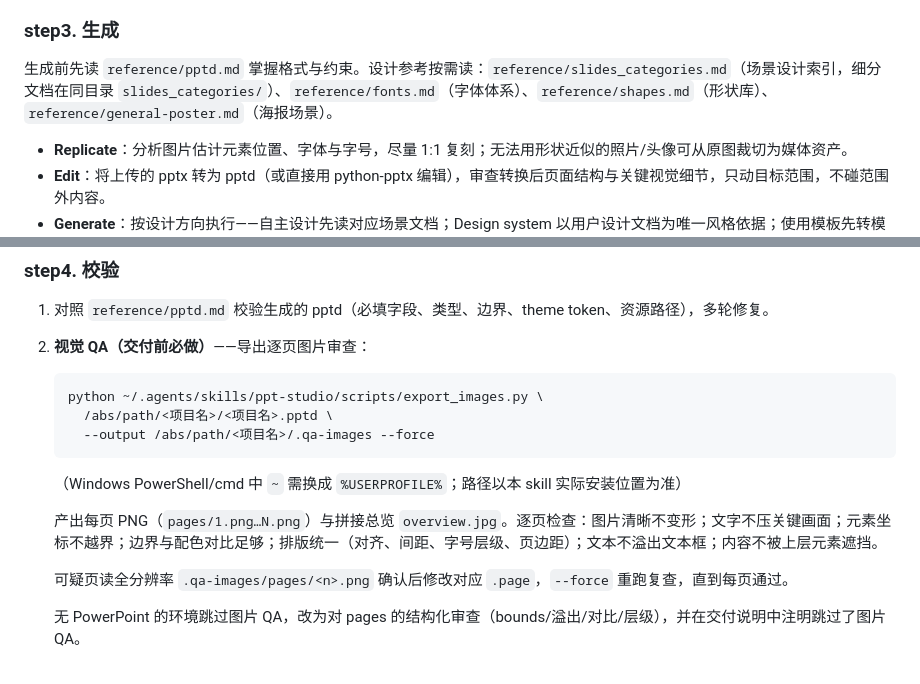
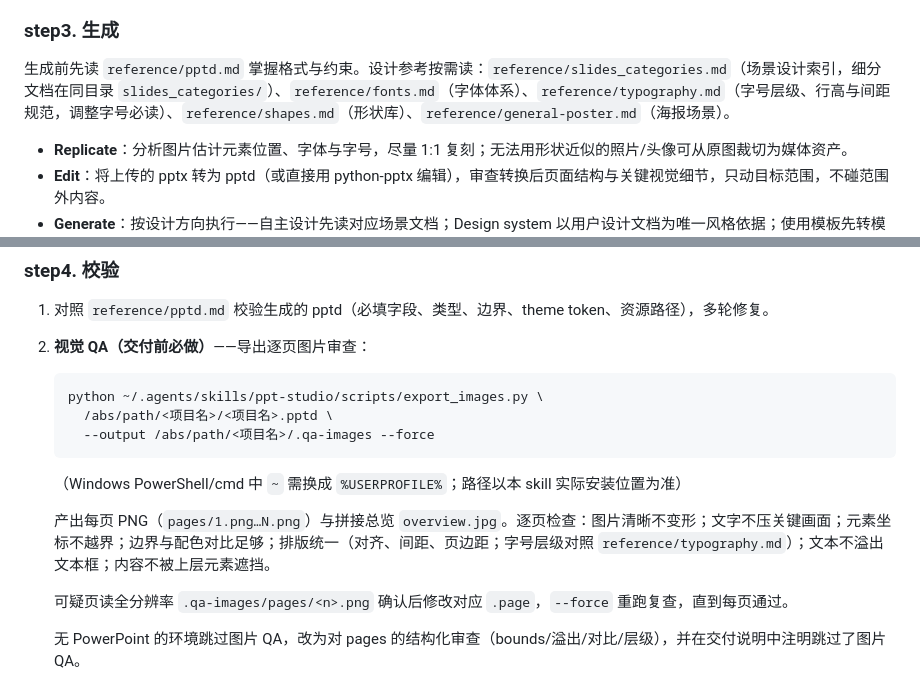
Before and after one commit to techdou/ppt-studio, a Markdown page: SKILL.md, 2 parts joined by grey strips. Drawn GitHub-style.

Commit message:
补充字号层级规范 typography.md，挂接生成工作流与 QA 检查

```diff
--- a/SKILL.md
+++ b/SKILL.md
@@ -62,7 +62,7 @@ python scripts/handout_to_pptx.py --input-dir <讲义根目录> --out-dir <输
 4. 页数：用户指定优先；大纲匹配页数；仅主题按内容自定
 
 ### step3. 生成
-生成前先读 `reference/pptd.md` 掌握格式与约束。设计参考按需读：`reference/slides_categories.md`（场景设计索引，细分文档在同目录 `slides_categories/`）、`reference/fonts.md`（字体体系）、`reference/shapes.md`（形状库）、`reference/general-poster.md`（海报场景）。
+生成前先读 `reference/pptd.md` 掌握格式与约束。设计参考按需读：`reference/slides_categories.md`（场景设计索引，细分文档在同目录 `slides_categories/`）、`reference/fonts.md`（字体体系）、`reference/typography.md`（字号层级、行高与间距规范，调整字号必读）、`reference/shapes.md`（形状库）、`reference/general-poster.md`（海报场景）。
 
 - **Replicate**：分析图片估计元素位置、字体与字号，尽量 1:1 复刻；无法用形状近似的照片/头像可从原图裁切为媒体资产。
 - **Edit**：将上传的 pptx 转为 pptd（或直接用 python-pptx 编辑），审查转换后页面结构与关键视觉细节，只动目标范围，不碰范围外内容。
@@ -80,7 +80,7 @@ python scripts/handout_to_pptx.py --input-dir <讲义根目录> --out-dir <输
 
    （Windows PowerShell/cmd 中 `~` 需换成 `%USERPROFILE%`；路径以本 skill 实际安装位置为准）
 
-   产出每页 PNG（`pages/1.png…N.png`）与拼接总览 `overview.jpg`。逐页检查：图片清晰不变形；文字不压关键画面；元素坐标不越界；边界与配色对比足够；排版统一（对齐、间距、字号层级、页边距）；文本不溢出文本框；内容不被上层元素遮挡。
+   产出每页 PNG（`pages/1.png…N.png`）与拼接总览 `overview.jpg`。逐页检查：图片清晰不变形；文字不压关键画面；元素坐标不越界；边界与配色对比足够；排版统一（对齐、间距、页边距；字号层级对照 `reference/typography.md`）；文本不溢出文本框；内容不被上层元素遮挡。
 
    可疑页读全分辨率 `.qa-images/pages/<n>.png` 确认后修改对应 `.page`，`--force` 重跑复查，直到每页通过。
 
```
Also changed, not shown: reference/typography.md (added, +59 -0 lines).
